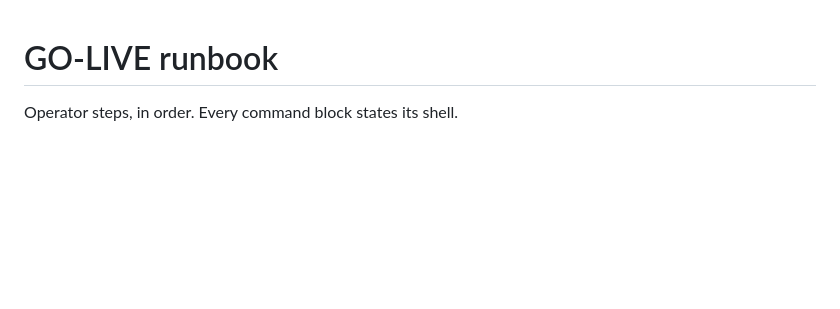
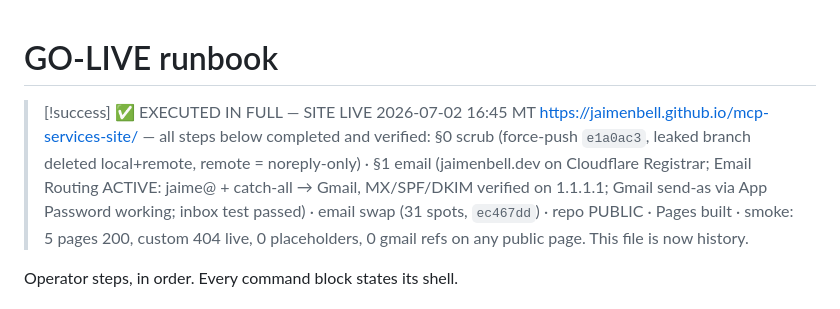
Before and after one commit to jaimenbell/mcp-services-site, a Markdown page: GO-LIVE.md, the part around the change. Rendered like a GitHub page; blank space fills up the shorter version.

Commit message:
stamp GO-LIVE runbook: executed in full, site live 2026-07-02
Co-Authored-By: Claude Fable 5 <noreply@anthropic.com>
Claude-Session: https://claude.ai/code/session_01W1hjWQmdHNdcuBfrUtQKAc

```diff
--- a/GO-LIVE.md
+++ b/GO-LIVE.md
@@ -1,4 +1,12 @@
 # GO-LIVE runbook
+
+> [!success] ✅ EXECUTED IN FULL — SITE LIVE 2026-07-02 16:45 MT
+> https://jaimenbell.github.io/mcp-services-site/ — all steps below completed and verified:
+> §0 scrub (force-push `e1a0ac3`, leaked branch deleted local+remote, remote = noreply-only) ·
+> §1 email (jaimenbell.dev on Cloudflare Registrar; Email Routing ACTIVE: jaime@ + catch-all →
+> Gmail, MX/SPF/DKIM verified on 1.1.1.1; Gmail send-as via App Password working; inbox test
+> passed) · email swap (31 spots, `ec467dd`) · repo PUBLIC · Pages built · smoke: 5 pages 200,
+> custom 404 live, 0 placeholders, 0 gmail refs on any public page. This file is now history.
 
 Operator steps, in order. Every command block states its shell.
 
```
